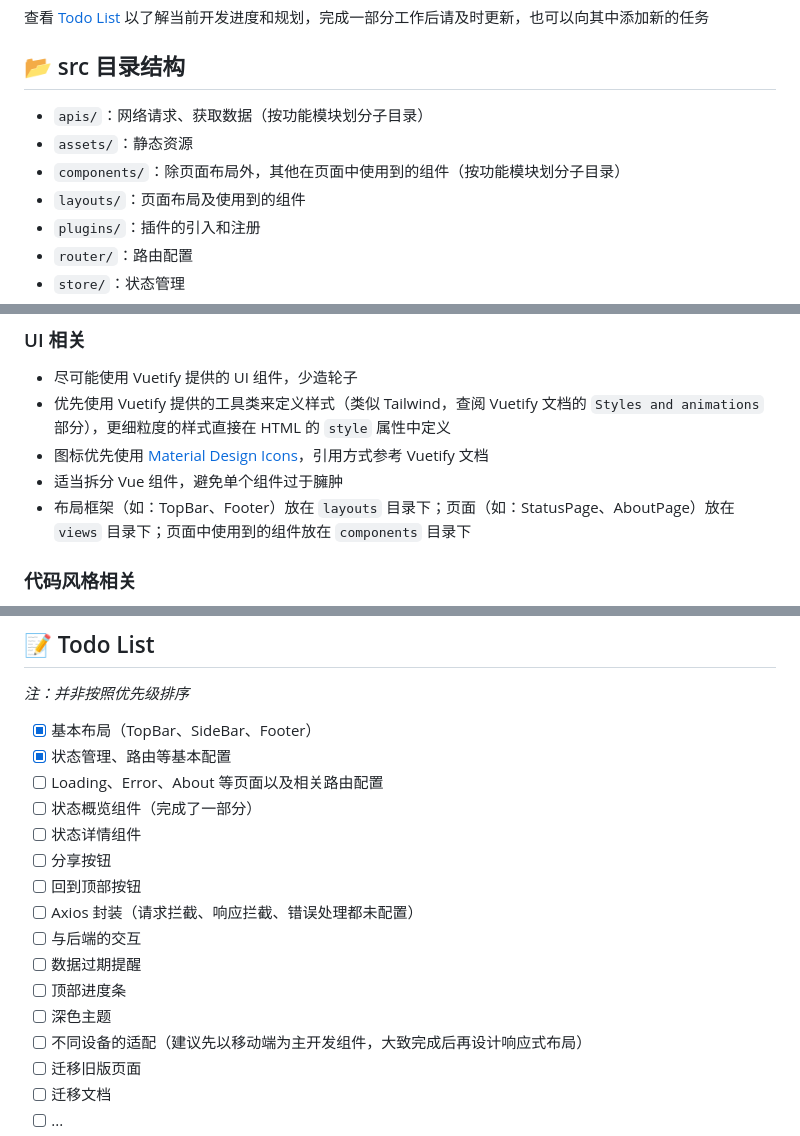
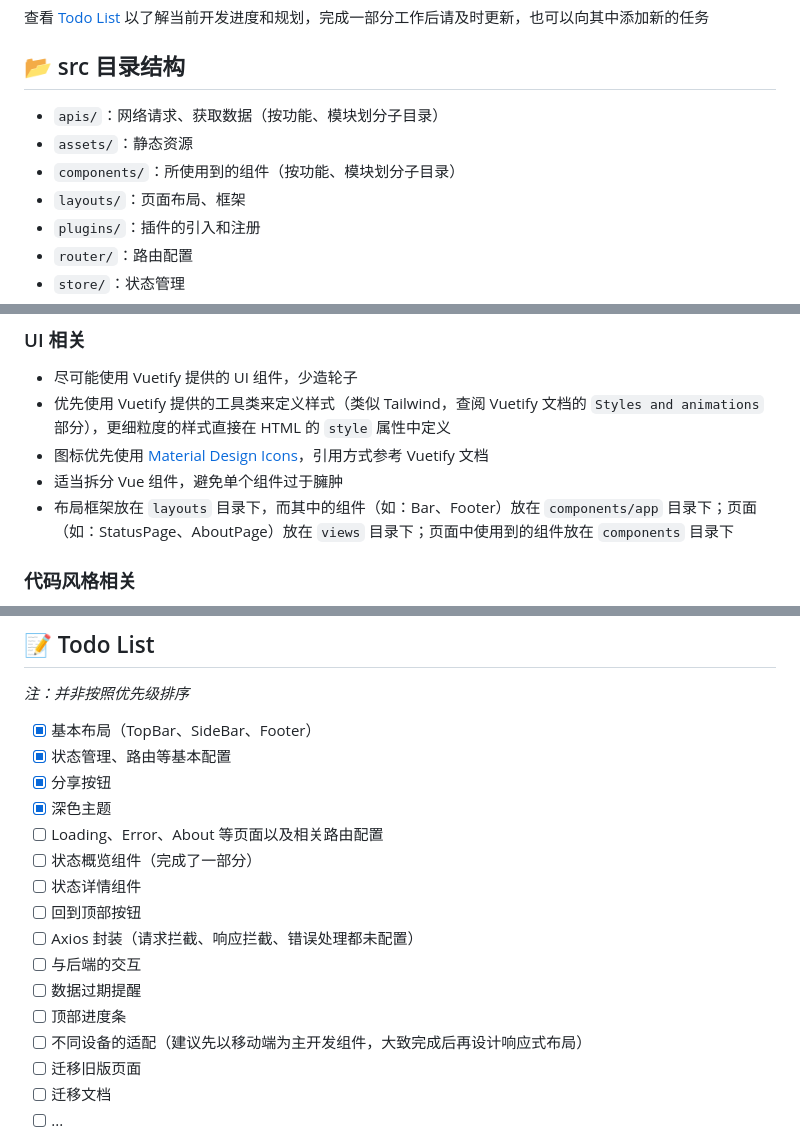
Before and after one commit to Golevka2001/Where-Are-Available-Chargers, a Markdown page: README.md, 3 parts joined by grey strips. Rendered like a GitHub page.

Commit message:
Docs | Update todo list

```diff
--- a/README.md
+++ b/README.md
@@ -83,10 +83,10 @@ npm run dev # 或使用 yarn run dev
 
 ## :open_file_folder: src 目录结构
 
-- `apis/`：网络请求、获取数据（按功能模块划分子目录）
+- `apis/`：网络请求、获取数据（按功能、模块划分子目录）
 - `assets/`：静态资源
-- `components/`：除页面布局外，其他在页面中使用到的组件（按功能模块划分子目录）
-- `layouts/`：页面布局及使用到的组件
+- `components/`：所使用到的组件（按功能、模块划分子目录）
+- `layouts/`：页面布局、框架
 - `plugins/`：插件的引入和注册
 - `router/`：路由配置
 - `store/`：状态管理
@@ -101,7 +101,7 @@ npm run dev # 或使用 yarn run dev
 - 优先使用 Vuetify 提供的工具类来定义样式（类似 Tailwind，查阅 Vuetify 文档的 `Styles and animations` 部分），更细粒度的样式直接在 HTML 的 `style` 属性中定义
 - 图标优先使用 [Material Design Icons](https://materialdesignicons.com/)，引用方式参考 Vuetify 文档
 - 适当拆分 Vue 组件，避免单个组件过于臃肿
-- 布局框架（如：TopBar、Footer）放在 `layouts` 目录下；页面（如：StatusPage、AboutPage）放在 `views` 目录下；页面中使用到的组件放在 `components` 目录下
+- 布局框架放在 `layouts` 目录下，而其中的组件（如：Bar、Footer）放在 `components/app` 目录下；页面（如：StatusPage、AboutPage）放在 `views` 目录下；页面中使用到的组件放在 `components` 目录下
 
 ### 代码风格相关
 
@@ -121,16 +121,16 @@ _注：并非按照优先级排序_
 
 - [x] 基本布局（TopBar、SideBar、Footer）
 - [x] 状态管理、路由等基本配置
+- [x] 分享按钮
+- [x] 深色主题
 - [ ] Loading、Error、About 等页面以及相关路由配置
 - [ ] 状态概览组件（完成了一部分）
 - [ ] 状态详情组件
-- [ ] 分享按钮
 - [ ] 回到顶部按钮
 - [ ] Axios 封装（请求拦截、响应拦截、错误处理都未配置）
 - [ ] 与后端的交互
 - [ ] 数据过期提醒
 - [ ] 顶部进度条
-- [ ] 深色主题
 - [ ] 不同设备的适配（建议先以移动端为主开发组件，大致完成后再设计响应式布局）
 - [ ] 迁移旧版页面
 - [ ] 迁移文档
```
